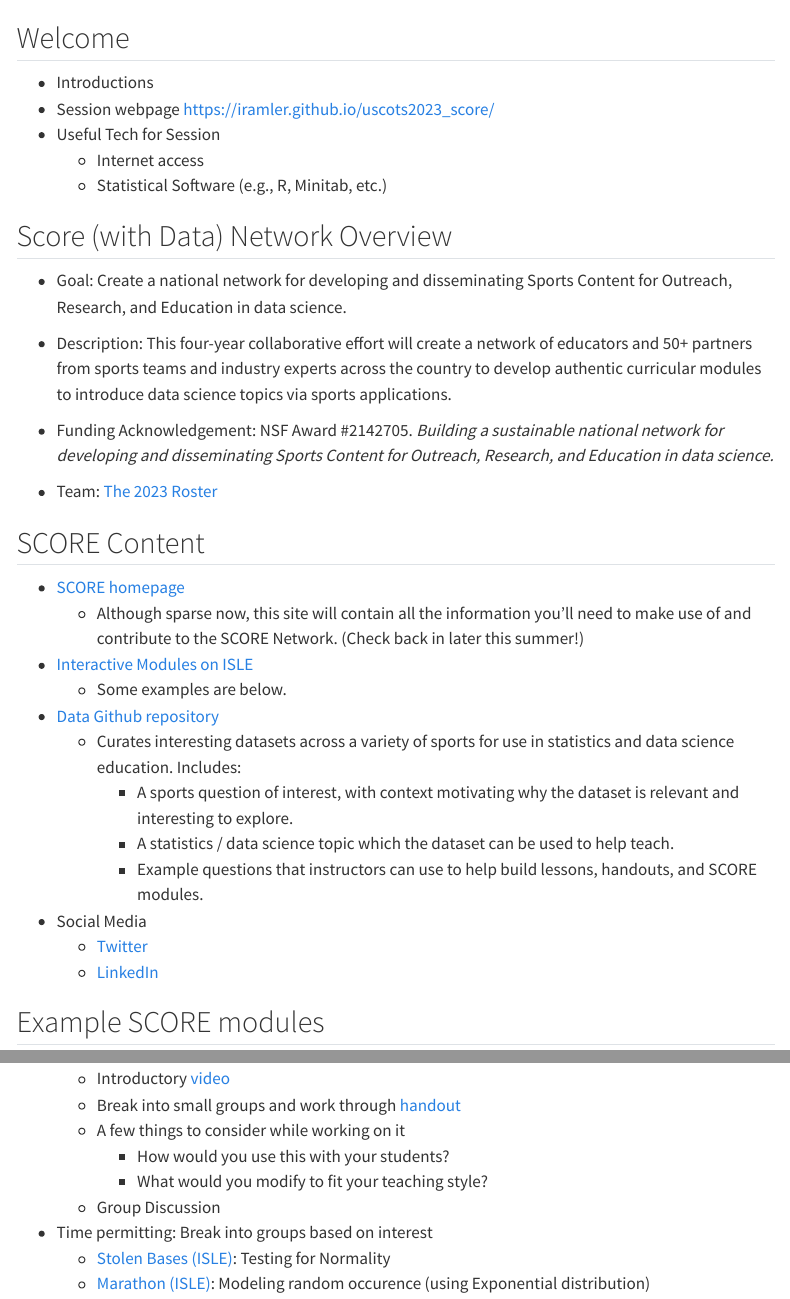
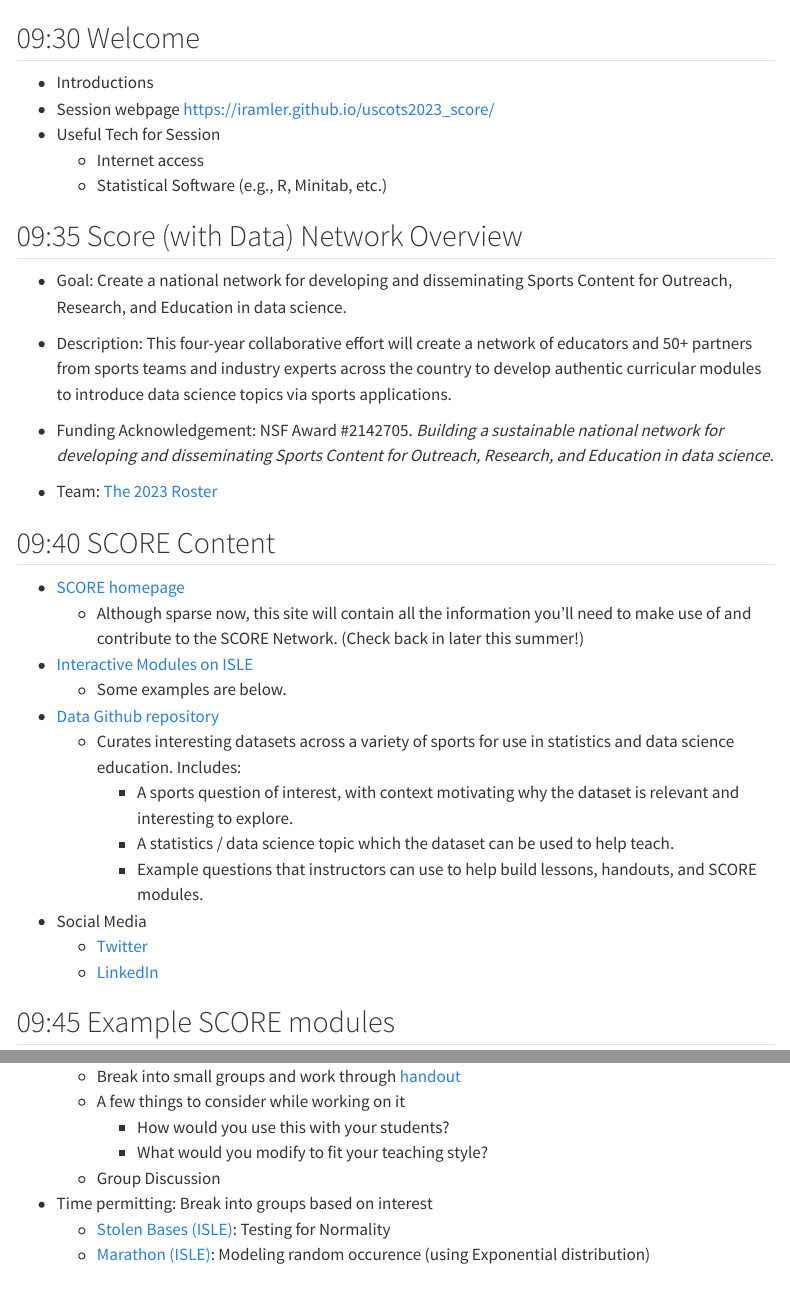
Before and after one commit to iramler/uscots2023_score, a Quarto document (index.qmd): the page in a window 1100 px wide, from 100 px down, and a second part further down, joined at a grey line. Rendered offline with R 4.5, knitr and Pandoc in place of Quarto, with nearby package versions; menus at the side of the page are left out.

Commit message:
webpage update

```diff
--- a/index.qmd
+++ b/index.qmd
@@ -9,7 +9,7 @@ image: SCORE_Logo.png
 Time: 00
 -->
 
-##	Welcome
+##	09:30 Welcome
 
 - Introductions
 - Session webpage [https://iramler.github.io/uscots2023_score/](https://iramler.github.io/uscots2023_score/)
@@ -23,7 +23,7 @@ Time: 05
 -->
 
 
-##	Score (with Data) Network Overview
+##	09:35 Score (with Data) Network Overview
 
 - Goal: Create a national network for developing and disseminating Sports Content for Outreach, Research, and Education in data science.
 
@@ -39,7 +39,7 @@ Time: 10
 -->
 
 
-##	SCORE Content
+##	09:40 SCORE Content
 
 -	[SCORE homepage](https://scorenetwork.org/){target="_blank"}
     - Although sparse now, this site will contain all the information you'll need to make use of and contribute to the SCORE Network. (Check back in later this summer!)
@@ -63,7 +63,7 @@ Time: 15
 -->
 
 
-##	Example SCORE modules
+##	09:45 Example SCORE modules
 
 -	Ironman module
     -	Introductory [video](http://myslu.stlawu.edu/~msch/SCORE/SarahTrueTriathlonModule.mp4){target="_blank"}
```
Also changed, not shown: docs/search.json, index.qmd (4 more changed lines), 1 other file.
